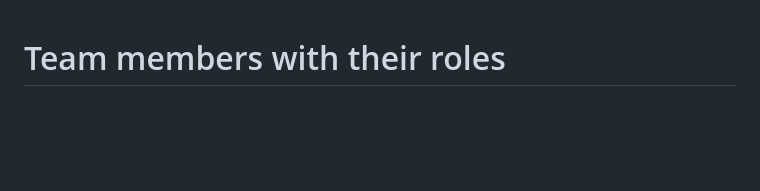
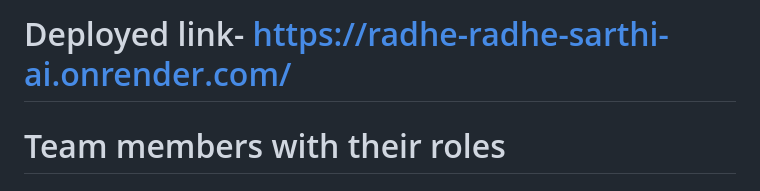
Before and after one commit to tripti369/minor_project_bbdu, a Markdown page: README.md, the part around the change. Drawn GitHub-style; blank space fills up the shorter version.

Commit message:
mentioned deployed link

```diff
--- a/README.md
+++ b/README.md
@@ -1,3 +1,5 @@
+# Deployed link- https://radhe-radhe-sarthi-ai.onrender.com/
+
 # Team members with their roles
 # Backend — Predictive Intelligence Engine API
 
```
